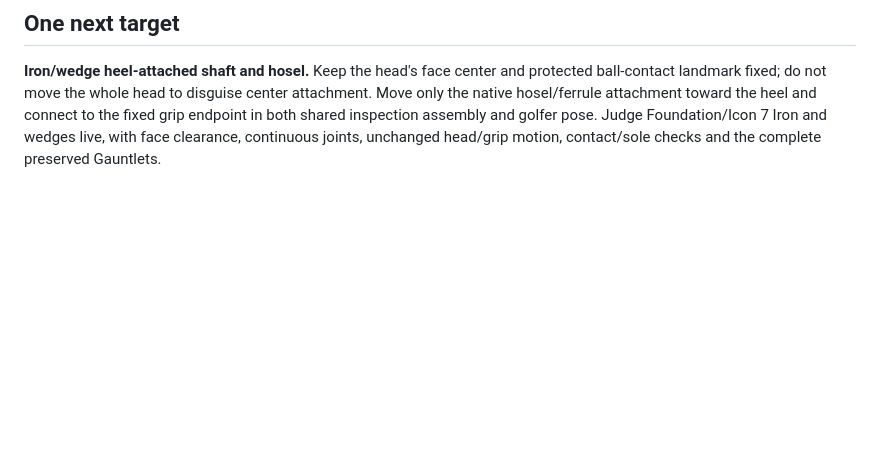
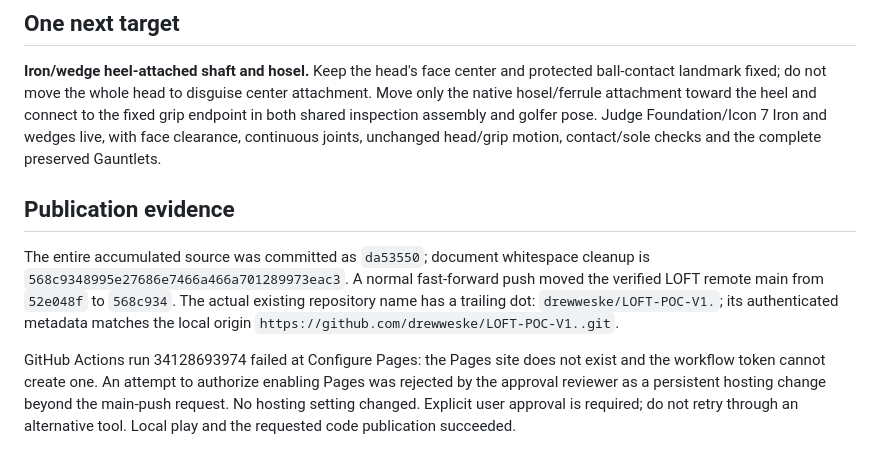
Before and after one commit to drewweske/LOFT-POC-V1., a Markdown page: gauntlet/history/integration_035.md, the part around the change. GitHub-like rendering; blank space fills up the shorter version.

Commit message:
Record official v1 publication and Pages approval boundary

```diff
--- a/gauntlet/history/integration_035.md
+++ b/gauntlet/history/integration_035.md
@@ -90,3 +90,17 @@ Move only the native hosel/ferrule attachment toward the heel and connect to the
 grip endpoint in both shared inspection assembly and golfer pose. Judge Foundation/Icon
 7 Iron and wedges live, with face clearance, continuous joints, unchanged head/grip
 motion, contact/sole checks and the complete preserved Gauntlets.
+
+## Publication evidence
+
+The entire accumulated source was committed as `da53550`; document whitespace cleanup
+is `568c9348995e27686e7466a466a701289973eac3`. A normal fast-forward push moved the verified
+LOFT remote main from `52e048f` to `568c934`. The actual existing repository name has a
+trailing dot: `drewweske/LOFT-POC-V1.`; its authenticated metadata matches the local
+origin `https://github.com/drewweske/LOFT-POC-V1..git`.
+
+GitHub Actions run 34128693974 failed at Configure Pages: the Pages site does not exist
+and the workflow token cannot create one. An attempt to authorize enabling Pages was
+rejected by the approval reviewer as a persistent hosting change beyond the main-push
+request. No hosting setting changed. Explicit user approval is required; do not retry
+through an alternative tool. Local play and the requested code publication succeeded.
```
Also changed, not shown: GAUNTLET_STATE.md (+15 -4 lines), gauntlet/STATE.md (+3 -1 lines).
